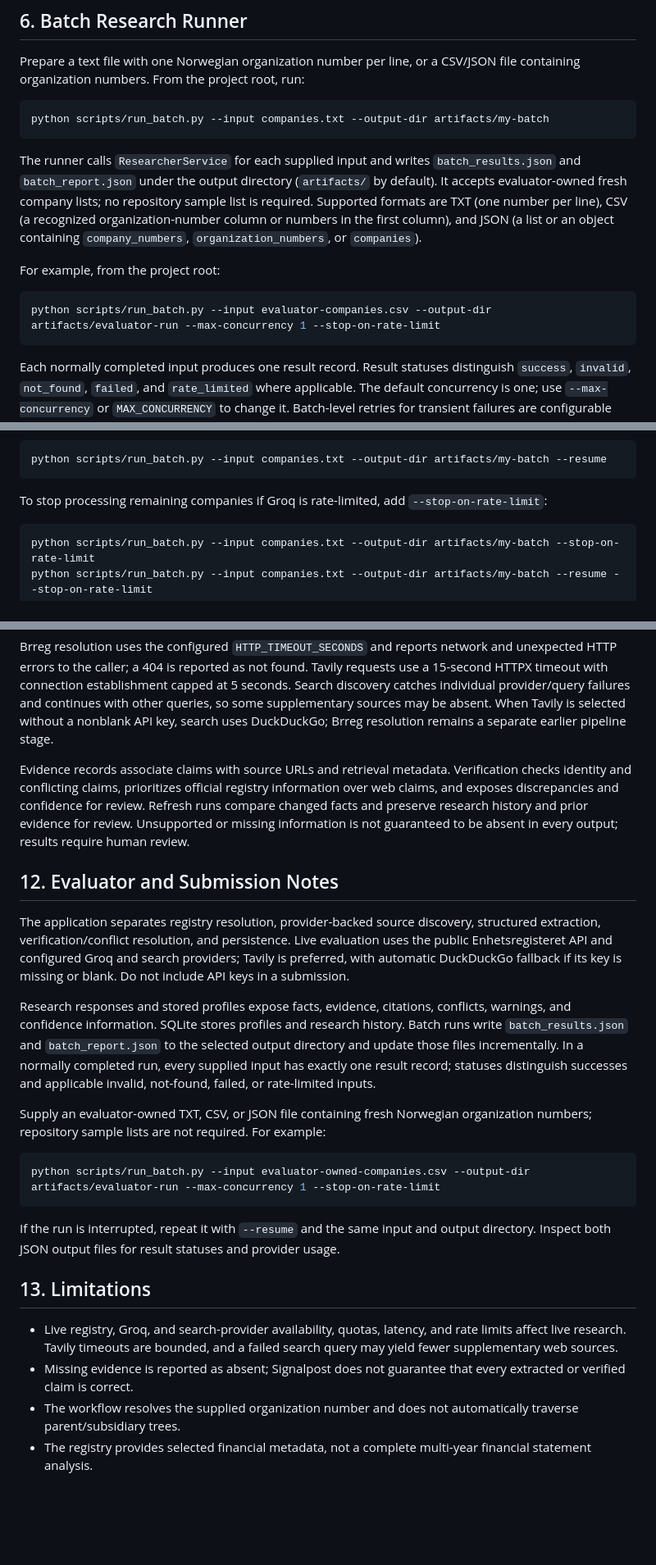
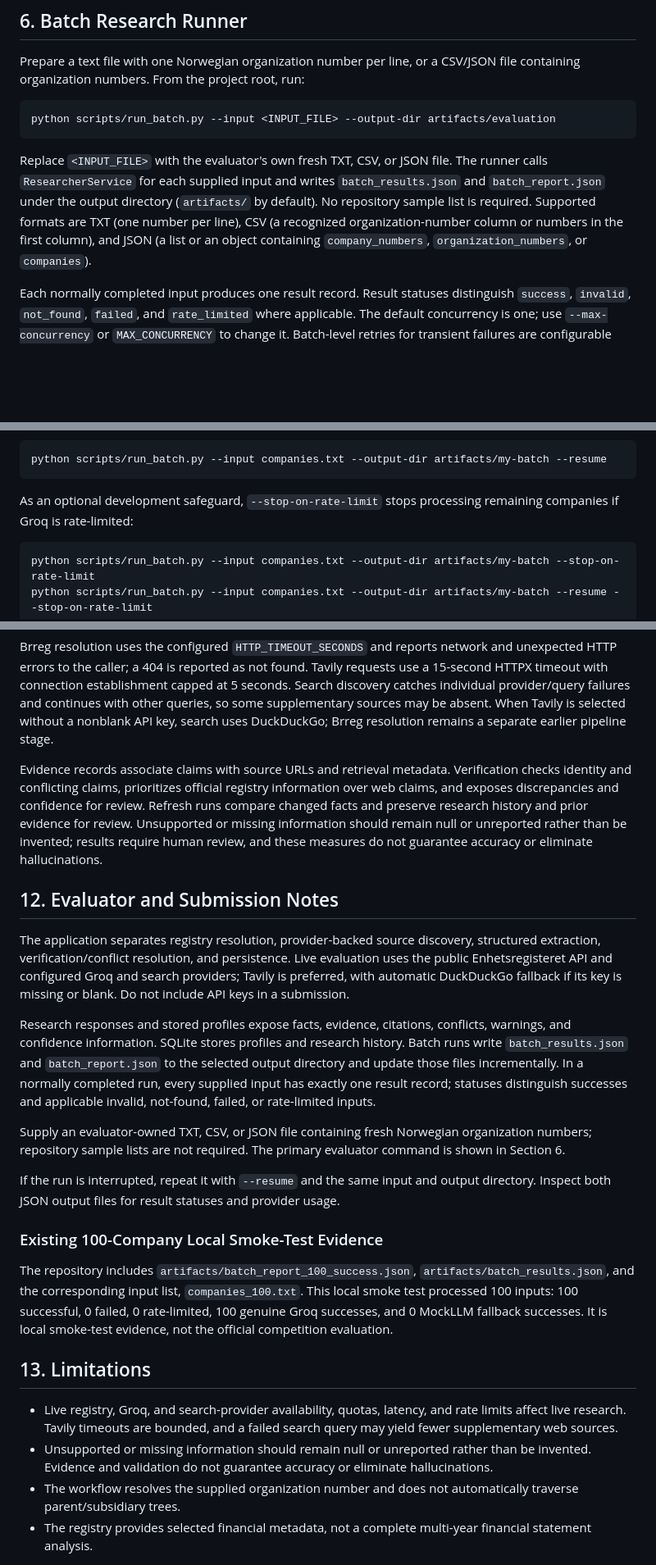
Before and after one commit to sruthi-r-22/Signalpost, a Markdown page: README.md, 3 parts joined by grey strips. Shown at 82% size. GitHub-like rendering; blank space fills up the shorter version.

Commit message:
Finalize Signalpost submission documentation

````diff
--- a/README.md
+++ b/README.md
@@ -178,16 +178,10 @@ The frontend is served by FastAPI at the root URL. Enter a valid Norwegian organ
 Prepare a text file with one Norwegian organization number per line, or a CSV/JSON file containing organization numbers. From the project root, run:
 
 ```bash
-python scripts/run_batch.py --input companies.txt --output-dir artifacts/my-batch
+python scripts/run_batch.py --input <INPUT_FILE> --output-dir artifacts/evaluation
 ```
 
-The runner calls `ResearcherService` for each supplied input and writes `batch_results.json` and `batch_report.json` under the output directory (`artifacts/` by default). It accepts evaluator-owned fresh company lists; no repository sample list is required. Supported formats are TXT (one number per line), CSV (a recognized organization-number column or numbers in the first column), and JSON (a list or an object containing `company_numbers`, `organization_numbers`, or `companies`).
-
-For example, from the project root:
-
-```bash
-python scripts/run_batch.py --input evaluator-companies.csv --output-dir artifacts/evaluator-run --max-concurrency 1 --stop-on-rate-limit
-```
+Replace `<INPUT_FILE>` with the evaluator's own fresh TXT, CSV, or JSON file. The runner calls `ResearcherService` for each supplied input and writes `batch_results.json` and `batch_report.json` under the output directory (`artifacts/` by default). No repository sample list is required. Supported formats are TXT (one number per line), CSV (a recognized organization-number column or numbers in the first column), and JSON (a list or an object containing `company_numbers`, `organization_numbers`, or `companies`).
 
 Each normally completed input produces one result record. Result statuses distinguish `success`, `invalid`, `not_found`, `failed`, and `rate_limited` where applicable. The default concurrency is one; use `--max-concurrency` or `MAX_CONCURRENCY` to change it. Batch-level retries for transient failures are configurable with `--retries` (default one, in addition to the initial attempt); invalid and not-found inputs are not retried.
 
@@ -207,7 +201,7 @@ Resume an interrupted run from its output directory. Genuine LLM results and exp
 python scripts/run_batch.py --input companies.txt --output-dir artifacts/my-batch --resume
 ```
 
-To stop processing remaining companies if Groq is rate-limited, add `--stop-on-rate-limit`:
+As an optional development safeguard, `--stop-on-rate-limit` stops processing remaining companies if Groq is rate-limited:
 
 ```bash
 python scripts/run_batch.py --input companies.txt --output-dir artifacts/my-batch --stop-on-rate-limit
@@ -404,7 +398,7 @@ For structured JSON validation/generation errors, the OpenAI-compatible provider
 
 Brreg resolution uses the configured `HTTP_TIMEOUT_SECONDS` and reports network and unexpected HTTP errors to the caller; a 404 is reported as not found. Tavily requests use a 15-second HTTPX timeout with connection establishment capped at 5 seconds. Search discovery catches individual provider/query failures and continues with other queries, so some supplementary sources may be absent. When Tavily is selected without a nonblank API key, search uses DuckDuckGo; Brreg resolution remains a separate earlier pipeline stage.
 
-Evidence records associate claims with source URLs and retrieval metadata. Verification checks identity and conflicting claims, prioritizes official registry information over web claims, and exposes discrepancies and confidence for review. Refresh runs compare changed facts and preserve research history and prior evidence for review. Unsupported or missing information is not guaranteed to be absent in every output; results require human review.
+Evidence records associate claims with source URLs and retrieval metadata. Verification checks identity and conflicting claims, prioritizes official registry information over web claims, and exposes discrepancies and confidence for review. Refresh runs compare changed facts and preserve research history and prior evidence for review. Unsupported or missing information should remain null or unreported rather than be invented; results require human review, and these measures do not guarantee accuracy or eliminate hallucinations.
 
 ## 12. Evaluator and Submission Notes
 
@@ -412,18 +406,18 @@ The application separates registry resolution, provider-backed source discovery,
 
 Research responses and stored profiles expose facts, evidence, citations, conflicts, warnings, and confidence information. SQLite stores profiles and research history. Batch runs write `batch_results.json` and `batch_report.json` to the selected output directory and update those files incrementally. In a normally completed run, every supplied input has exactly one result record; statuses distinguish successes and applicable invalid, not-found, failed, or rate-limited inputs.
 
-Supply an evaluator-owned TXT, CSV, or JSON file containing fresh Norwegian organization numbers; repository sample lists are not required. For example:
-
-```bash
-python scripts/run_batch.py --input evaluator-owned-companies.csv --output-dir artifacts/evaluator-run --max-concurrency 1 --stop-on-rate-limit
-```
+Supply an evaluator-owned TXT, CSV, or JSON file containing fresh Norwegian organization numbers; repository sample lists are not required. The primary evaluator command is shown in Section 6.
 
 If the run is interrupted, repeat it with `--resume` and the same input and output directory. Inspect both JSON output files for result statuses and provider usage.
+
+### Existing 100-Company Local Smoke-Test Evidence
+
+The repository includes `artifacts/batch_report_100_success.json`, `artifacts/batch_results.json`, and the corresponding input list, `companies_100.txt`. This local smoke test processed 100 inputs: 100 successful, 0 failed, 0 rate-limited, 100 genuine Groq successes, and 0 MockLLM fallback successes. It is local smoke-test evidence, not the official competition evaluation.
 
 ## 13. Limitations
 
 - Live registry, Groq, and search-provider availability, quotas, latency, and rate limits affect live research. Tavily timeouts are bounded, and a failed search query may yield fewer supplementary web sources.
-- Missing evidence is reported as absent; Signalpost does not guarantee that every extracted or verified claim is correct.
+- Unsupported or missing information should remain null or unreported rather than be invented. Evidence and validation do not guarantee accuracy or eliminate hallucinations.
 - The workflow resolves the supplied organization number and does not automatically traverse parent/subsidiary trees.
 - The registry provides selected financial metadata, not a complete multi-year financial statement analysis.
 
````
Also changed, not shown: other parts of README.md (+3 -1 lines).
